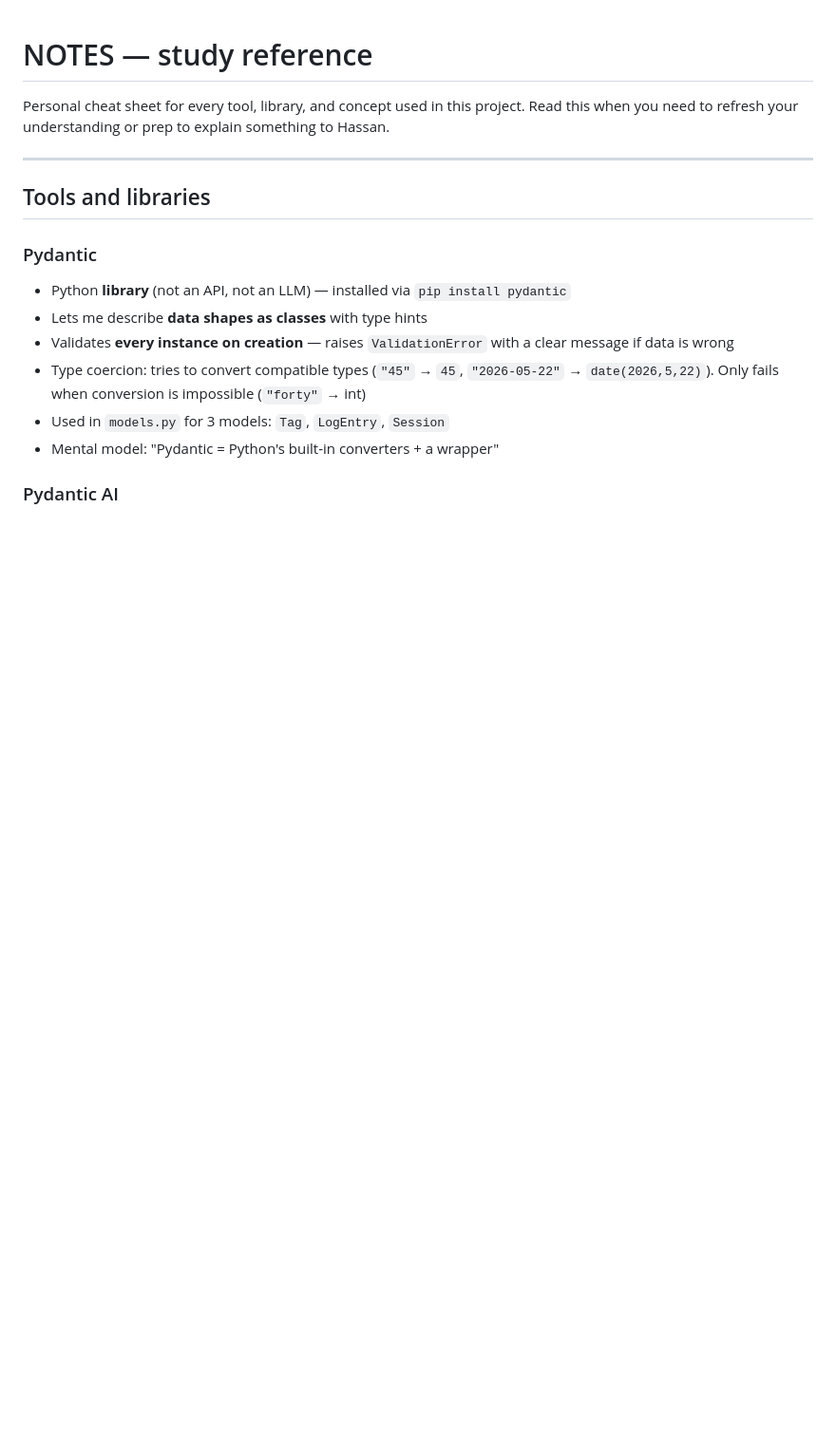
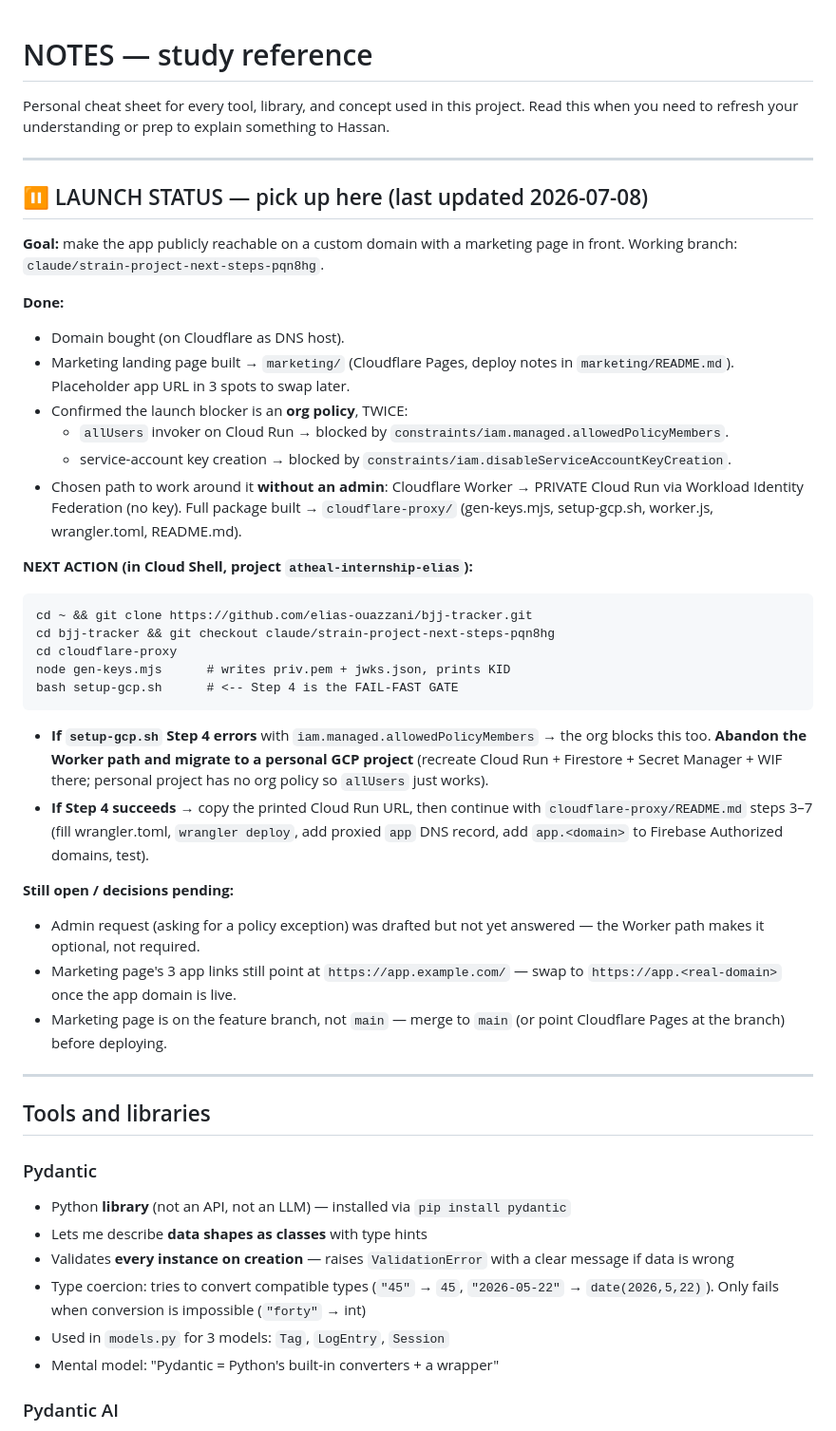
Before and after one commit to elias-ouazzani/bjj-tracker, a Markdown page: NOTES.md, the part around the change. Shown at 95% size. GitHub-like rendering; blank space fills up the shorter version.

Commit message:
docs: record launch status + pick-up point in memory
Adds a dated LAUNCH STATUS block to NOTES.md (what's done, the confirmed
org-policy blockers, the exact next command, and the fail-fast decision
tree) and a pointer to it from CLAUDE.md so a fresh session resumes with
full context.

````diff
--- a/NOTES.md
+++ b/NOTES.md
@@ -1,6 +1,52 @@
 # NOTES — study reference
 
 Personal cheat sheet for every tool, library, and concept used in this project. Read this when you need to refresh your understanding or prep to explain something to Hassan.
+
+---
+
+## ⏸ LAUNCH STATUS — pick up here (last updated 2026-07-08)
+
+**Goal:** make the app publicly reachable on a custom domain with a marketing
+page in front. Working branch: `claude/strain-project-next-steps-pqn8hg`.
+
+**Done:**
+- Domain bought (on Cloudflare as DNS host).
+- Marketing landing page built → `marketing/` (Cloudflare Pages, deploy notes
+  in `marketing/README.md`). Placeholder app URL in 3 spots to swap later.
+- Confirmed the launch blocker is an **org policy**, TWICE:
+  - `allUsers` invoker on Cloud Run → blocked by
+    `constraints/iam.managed.allowedPolicyMembers`.
+  - service-account key creation → blocked by
+    `constraints/iam.disableServiceAccountKeyCreation`.
+- Chosen path to work around it **without an admin**: Cloudflare Worker →
+  PRIVATE Cloud Run via Workload Identity Federation (no key). Full package
+  built → `cloudflare-proxy/` (gen-keys.mjs, setup-gcp.sh, worker.js,
+  wrangler.toml, README.md).
+
+**NEXT ACTION (in Cloud Shell, project `atheal-internship-elias`):**
+```
+cd ~ && git clone https://github.com/elias-ouazzani/bjj-tracker.git
+cd bjj-tracker && git checkout claude/strain-project-next-steps-pqn8hg
+cd cloudflare-proxy
+node gen-keys.mjs      # writes priv.pem + jwks.json, prints KID
+bash setup-gcp.sh      # <-- Step 4 is the FAIL-FAST GATE
+```
+- **If `setup-gcp.sh` Step 4 errors** with `iam.managed.allowedPolicyMembers`
+  → the org blocks this too. **Abandon the Worker path and migrate to a
+  personal GCP project** (recreate Cloud Run + Firestore + Secret Manager +
+  WIF there; personal project has no org policy so `allUsers` just works).
+- **If Step 4 succeeds** → copy the printed Cloud Run URL, then continue with
+  `cloudflare-proxy/README.md` steps 3–7 (fill wrangler.toml, `wrangler
+  deploy`, add proxied `app` DNS record, add `app.<domain>` to Firebase
+  Authorized domains, test).
+
+**Still open / decisions pending:**
+- Admin request (asking for a policy exception) was drafted but not yet
+  answered — the Worker path makes it optional, not required.
+- Marketing page's 3 app links still point at `https://app.example.com/` —
+  swap to `https://app.<real-domain>` once the app domain is live.
+- Marketing page is on the feature branch, not `main` — merge to `main` (or
+  point Cloudflare Pages at the branch) before deploying.
 
 ---
 
````
Also changed, not shown: CLAUDE.md (+4 -0 lines).
